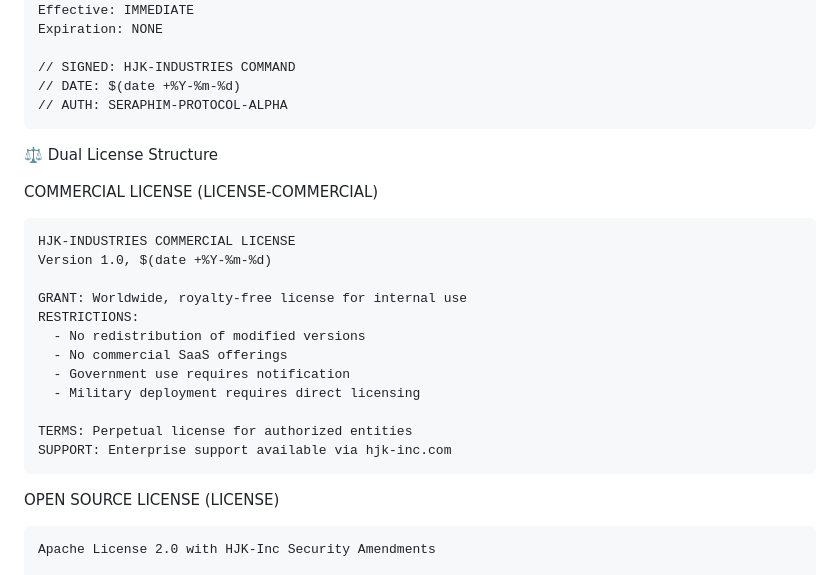
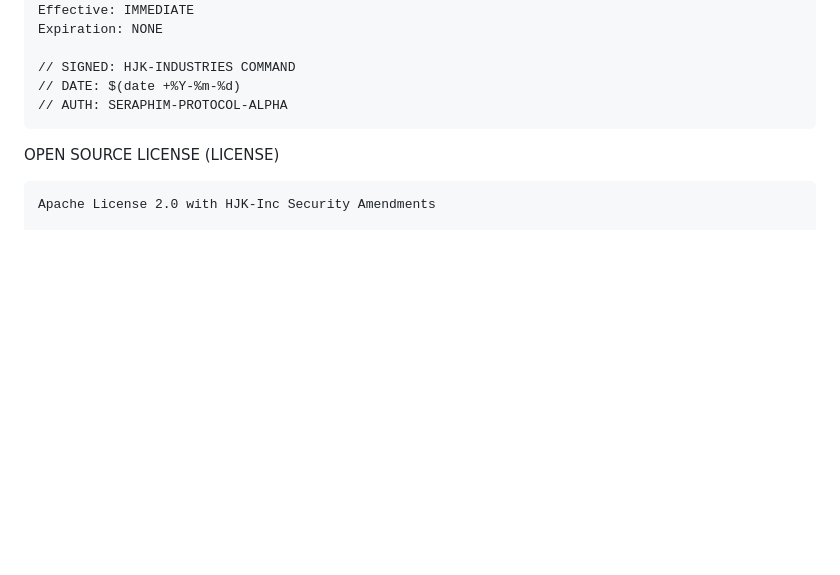
Before and after one commit to hjk-inc/SafeStrike-, a Markdown page: README.md, the part around the change. Rendered like a GitHub page; blank space fills up the shorter version.

Commit message:
Remove dual license structure from README
Removed the dual license structure section from the README.

````diff
--- a/README.md
+++ b/README.md
@@ -92,24 +92,7 @@ Expiration: NONE
 // AUTH: SERAPHIM-PROTOCOL-ALPHA
 ```
 
-⚖️ Dual License Structure
 
-COMMERCIAL LICENSE (LICENSE-COMMERCIAL)
-
-```text
-HJK-INDUSTRIES COMMERCIAL LICENSE
-Version 1.0, $(date +%Y-%m-%d)
-
-GRANT: Worldwide, royalty-free license for internal use
-RESTRICTIONS:
-  - No redistribution of modified versions
-  - No commercial SaaS offerings
-  - Government use requires notification
-  - Military deployment requires direct licensing
-
-TERMS: Perpetual license for authorized entities
-SUPPORT: Enterprise support available via hjk-inc.com
-```
 
 OPEN SOURCE LICENSE (LICENSE)
 
````
